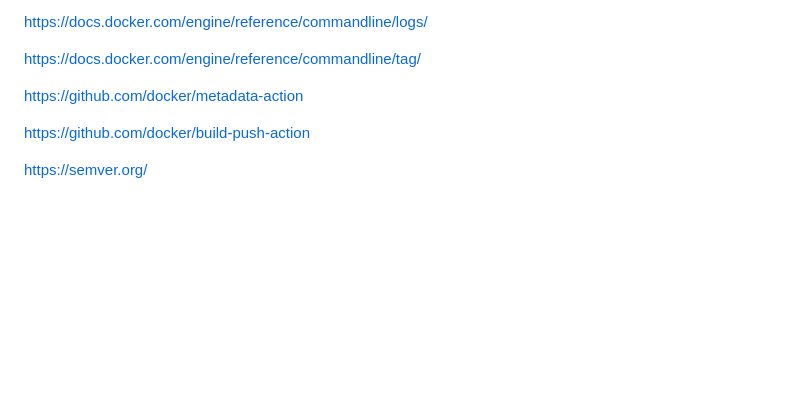
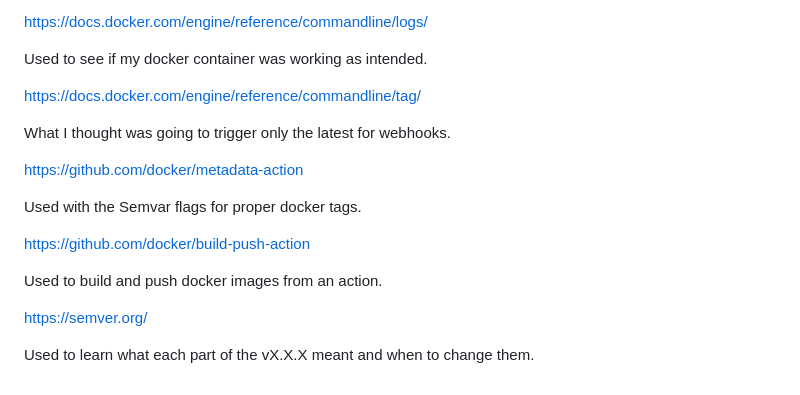
Before and after one commit to WSU-kduncan/cicdf25-owenkojola, a Markdown page: README-CD.md, the part around the change printed below. Drawn GitHub-style; blank space fills up the shorter version.

```diff
--- a/README-CD.md
+++ b/README-CD.md
@@ -197,9 +243,19 @@ https://docs.docker.com/engine/reference/commandline/ps/
 https://docs.docker.com/engine/reference/commandline/logs/
+
+Used to see if my docker container was working as intended.
 
 https://docs.docker.com/engine/reference/commandline/tag/
 
+What I thought was going to trigger only the latest for webhooks.
+
 https://github.com/docker/metadata-action
+
+Used with the Semvar flags for proper docker tags.
 
 https://github.com/docker/build-push-action
 
+Used to build and push docker images from an action.
+
 https://semver.org/
+
+Used to learn what each part of the vX.X.X meant and when to change them.
```
Also changed, not shown: other parts of README-CD.md (+46 -0 lines), README-CI.md (+36 -0 lines).
